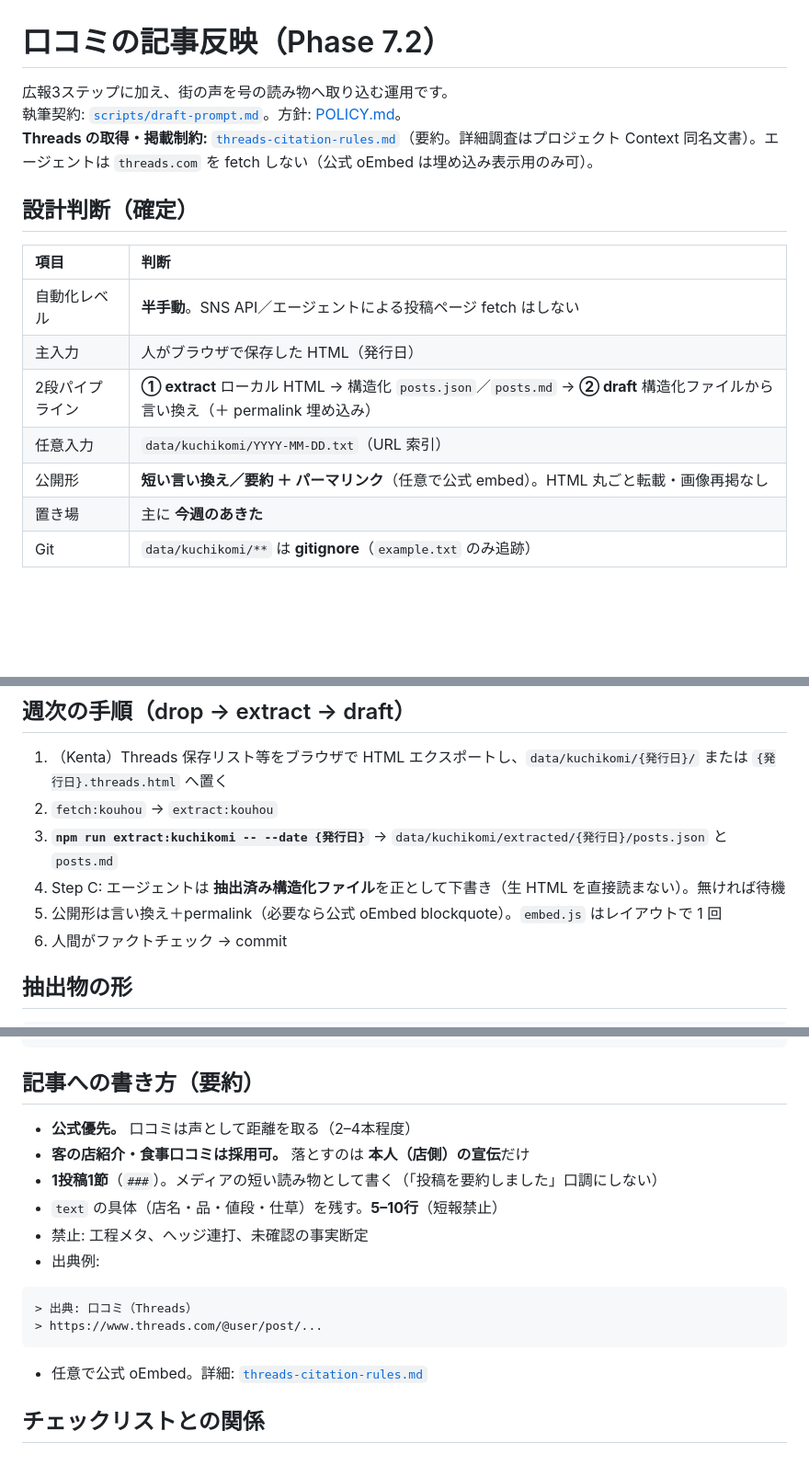
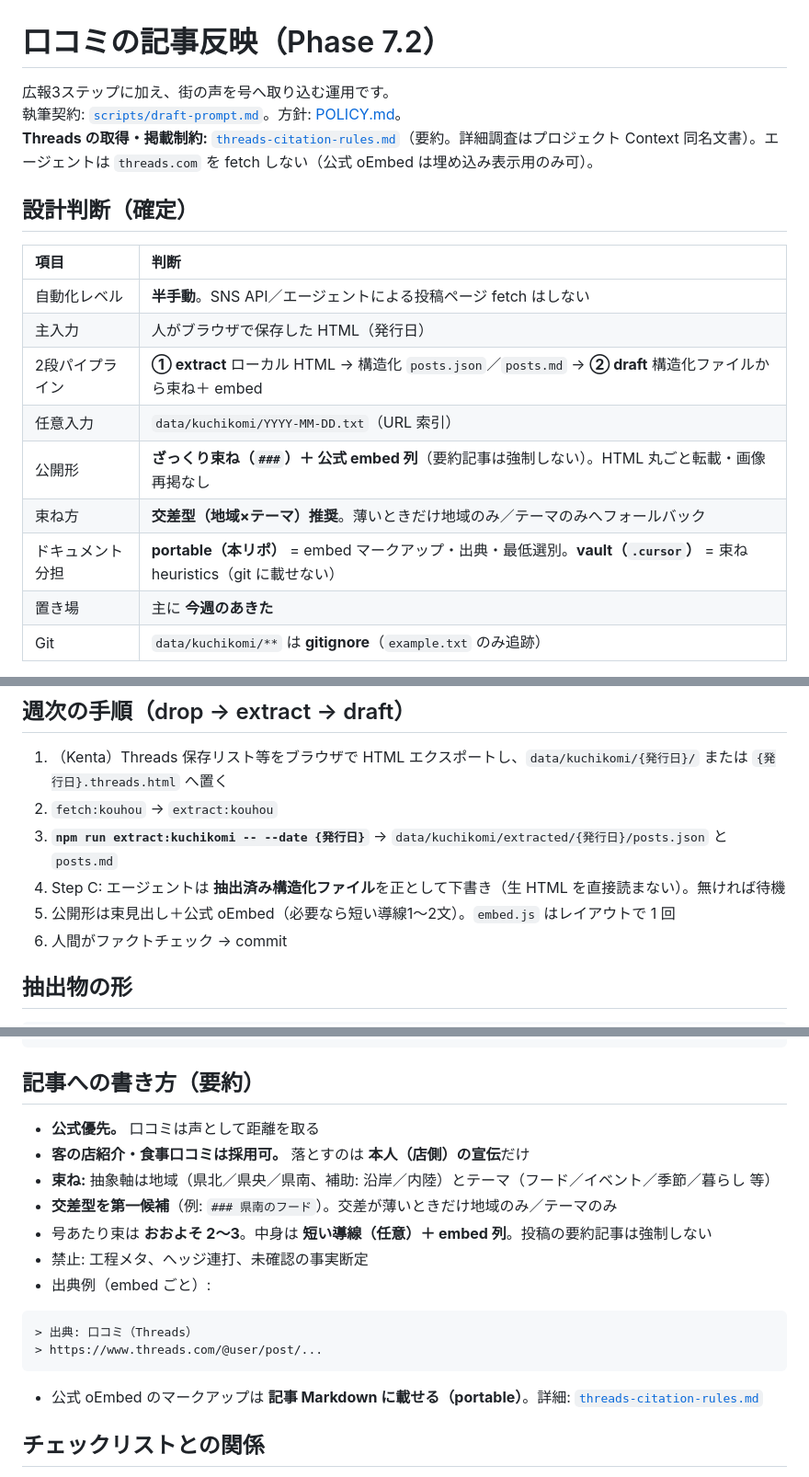
Before and after one commit to lirenabe/nabecco-media, a Markdown page: docs/kuchikomi.md, 3 parts joined by grey strips. Shown at 92% size. GitHub-like rendering; blank space fills up the shorter version.

Commit message:
docs: 口コミの交差型束ねと embed 分担を確定する
交差型（地域×テーマ）を第一候補、片軸をフォールバックとし、
embed はリポ、束ね heuristics は vault と明記する。

````diff
--- a/docs/kuchikomi.md
+++ b/docs/kuchikomi.md
@@ -1,6 +1,6 @@
 # 口コミの記事反映（Phase 7.2）
 
-広報3ステップに加え、街の声を号の読み物へ取り込む運用です。
+広報3ステップに加え、街の声を号へ取り込む運用です。
 執筆契約: [`scripts/draft-prompt.md`](../scripts/draft-prompt.md)。方針: [POLICY.md](../POLICY.md)。
 **Threads の取得・掲載制約:** [`threads-citation-rules.md`](./threads-citation-rules.md)（要約。詳細調査はプロジェクト Context 同名文書）。エージェントは `threads.com` を fetch しない（公式 oEmbed は埋め込み表示用のみ可）。
 
@@ -10,9 +10,11 @@
 | :--- | :--- |
 | 自動化レベル | **半手動**。SNS API／エージェントによる投稿ページ fetch はしない |
 | 主入力 | 人がブラウザで保存した HTML（発行日） |
-| 2段パイプライン | **① extract** ローカル HTML → 構造化 `posts.json`／`posts.md` → **② draft** 構造化ファイルから言い換え（＋ permalink 埋め込み） |
+| 2段パイプライン | **① extract** ローカル HTML → 構造化 `posts.json`／`posts.md` → **② draft** 構造化ファイルから束ね＋ embed |
 | 任意入力 | `data/kuchikomi/YYYY-MM-DD.txt`（URL 索引） |
-| 公開形 | **短い言い換え／要約 ＋ パーマリンク**（任意で公式 embed）。HTML 丸ごと転載・画像再掲なし |
+| 公開形 | **ざっくり束ね（`###`）＋ 公式 embed 列**（要約記事は強制しない）。HTML 丸ごと転載・画像再掲なし |
+| 束ね方 | **交差型（地域×テーマ）推奨**。薄いときだけ地域のみ／テーマのみへフォールバック |
+| ドキュメント分担 | **portable（本リポ）** = embed マークアップ・出典・最低選別。**vault（`.cursor`）** = 束ね heuristics（git に載せない） |
 | 置き場 | 主に **今週のあきた** |
 | Git | `data/kuchikomi/**` は **gitignore**（`example.txt` のみ追跡） |
 
@@ -22,7 +24,7 @@
 2. `fetch:kouhou` → `extract:kouhou`
 3. **`npm run extract:kuchikomi -- --date {発行日}`** → `data/kuchikomi/extracted/{発行日}/posts.json` と `posts.md`
 4. Step C: エージェントは **抽出済み構造化ファイル**を正として下書き（生 HTML を直接読まない）。無ければ待機
-5. 公開形は言い換え＋permalink（必要なら公式 oEmbed blockquote）。`embed.js` はレイアウトで 1 回
+5. 公開形は束見出し＋公式 oEmbed（必要なら短い導線1〜2文）。`embed.js` はレイアウトで 1 回
 6. 人間がファクトチェック → commit
 
 ## 抽出物の形
@@ -42,19 +44,20 @@ npm run extract:kuchikomi -- --date 2026-11-01 --input path/to/dump.html
 
 ## 記事への書き方（要約）
 
-- **公式優先。** 口コミは声として距離を取る（2–4本程度）
+- **公式優先。** 口コミは声として距離を取る
 - **客の店紹介・食事口コミは採用可。** 落とすのは **本人（店側）の宣伝**だけ
-- **1投稿1節**（`###`）。メディアの短い読み物として書く（「投稿を要約しました」口調にしない）
-- `text` の具体（店名・品・値段・仕草）を残す。**5–10行**（短報禁止）
+- **束ね:** 抽象軸は地域（県北／県央／県南、補助: 沿岸／内陸）とテーマ（フード／イベント／季節／暮らし 等）
+- **交差型を第一候補**（例: `### 県南のフード`）。交差が薄いときだけ地域のみ／テーマのみ
+- 号あたり束は **おおよそ 2〜3**。中身は **短い導線（任意）＋ embed 列**。投稿の要約記事は強制しない
 - 禁止: 工程メタ、へッジ連打、未確認の事実断定
-- 出典例:
+- 出典例（embed ごと）:
 
 ```markdown
 > 出典: 口コミ（Threads）
 > https://www.threads.com/@user/post/...
 ```
 
-- 任意で公式 oEmbed。詳細: [`threads-citation-rules.md`](./threads-citation-rules.md)
+- 公式 oEmbed のマークアップは **記事 Markdown に載せる（portable）**。詳細: [`threads-citation-rules.md`](./threads-citation-rules.md)
 
 ## チェックリストとの関係
 
````
Also changed, not shown: scripts/draft-prompt.md (+16 -17 lines).
